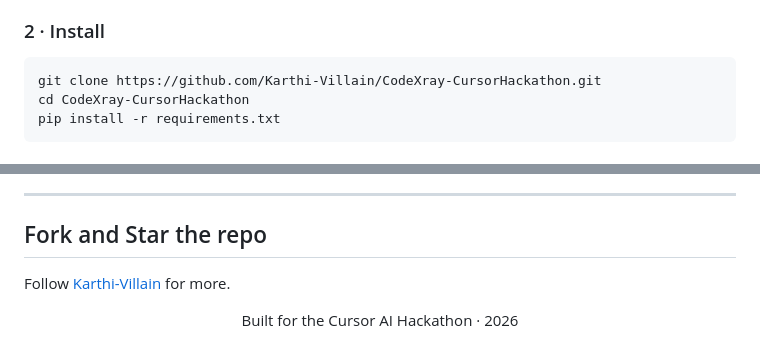
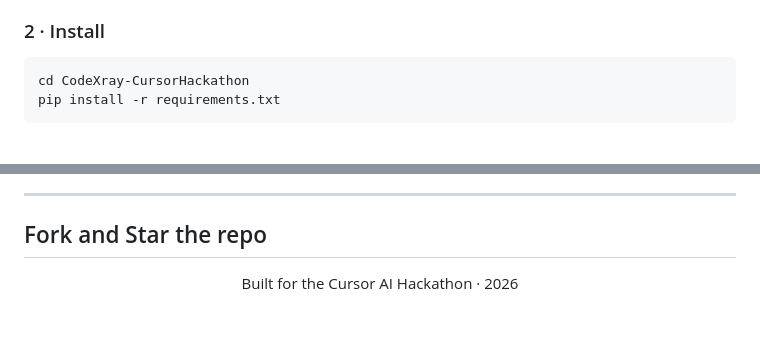
Before and after one commit to harsh-mugali/CodeXray, a Markdown page: README.md, 2 parts joined by grey strips. Rendered like a GitHub page; blank space fills up the shorter version.

Commit message:
Update README by removing clone instructions and links
Removed unnecessary instructions and links from README.

````diff
--- a/README.md
+++ b/README.md
@@ -87,7 +87,6 @@ Key design decisions:
 ### 2 · Install
 
 ```powershell
-git clone https://github.com/Karthi-Villain/CodeXray-CursorHackathon.git
 cd CodeXray-CursorHackathon
 pip install -r requirements.txt
 ```
@@ -307,8 +306,6 @@ The model returned prose instead of a fenced JSON block. The dashboard surfaces
 
 ## Fork and Star the repo
 
-Follow [Karthi-Villain](https://github.com/Karthi-Villain) for more.
-
 <div align="center">
 
 Built for the Cursor AI Hackathon · 2026
````
